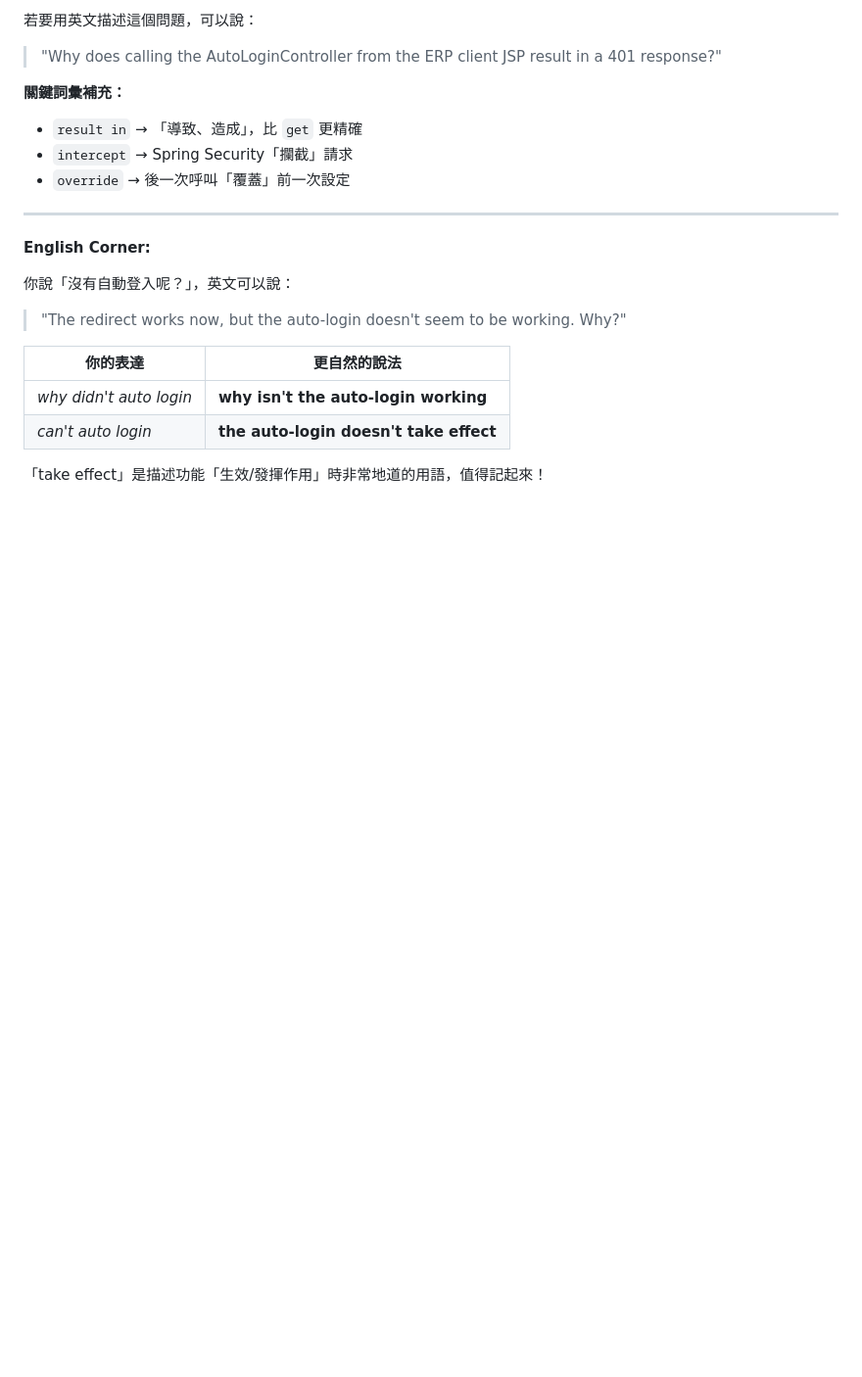
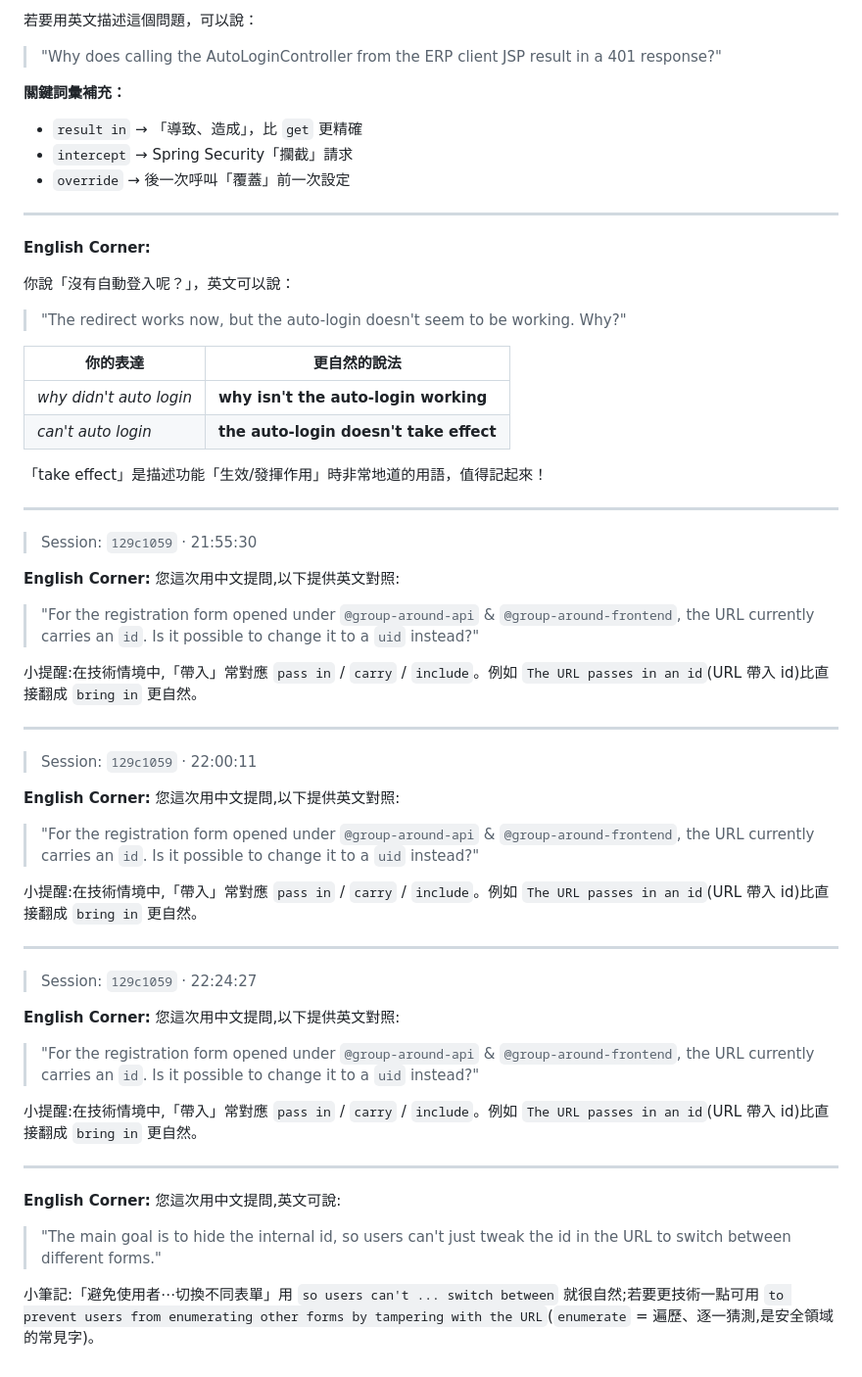
Before and after one commit to Jiong1203/english-class, a Markdown page: src/English_20260415.md, the part around the change. Shown at 98% size. Rendered like a GitHub page; blank space fills up the shorter version.

Commit message:
docs: add English Corner entries for 2026-04-15 with new translations and grammar tips
Expanded the English Corner with additional entries, providing translations for user prompts and technical phrases, along with grammar corrections and suggestions for more natural expressions. Updated `src/index.json` to include the new date in the app’s date index.

```diff
--- a/src/English_20260415.md
+++ b/src/English_20260415.md
@@ -398,3 +398,45 @@
 | *can't auto login* | **the auto-login doesn't take effect** |
 
 「take effect」是描述功能「生效/發揮作用」時非常地道的用語，值得記起來！
+
+---
+
+> Session: `129c1059` · 21:55:30
+
+**English Corner:**
+您這次用中文提問,以下提供英文對照:
+
+> "For the registration form opened under `@group-around-api` & `@group-around-frontend`, the URL currently carries an `id`. Is it possible to change it to a `uid` instead?"
+
+小提醒:在技術情境中,「帶入」常對應 `pass in` / `carry` / `include`。例如 `The URL passes in an id`(URL 帶入 id)比直接翻成 `bring in` 更自然。
+
+---
+
+> Session: `129c1059` · 22:00:11
+
+**English Corner:**
+您這次用中文提問,以下提供英文對照:
+
+> "For the registration form opened under `@group-around-api` & `@group-around-frontend`, the URL currently carries an `id`. Is it possible to change it to a `uid` instead?"
+
+小提醒:在技術情境中,「帶入」常對應 `pass in` / `carry` / `include`。例如 `The URL passes in an id`(URL 帶入 id)比直接翻成 `bring in` 更自然。
+
+---
+
+> Session: `129c1059` · 22:24:27
+
+**English Corner:**
+您這次用中文提問,以下提供英文對照:
+
+> "For the registration form opened under `@group-around-api` & `@group-around-frontend`, the URL currently carries an `id`. Is it possible to change it to a `uid` instead?"
+
+小提醒:在技術情境中,「帶入」常對應 `pass in` / `carry` / `include`。例如 `The URL passes in an id`(URL 帶入 id)比直接翻成 `bring in` 更自然。
+
+---
+
+**English Corner:**
+您這次用中文提問,英文可說:
+
+> "The main goal is to hide the internal id, so users can't just tweak the id in the URL to switch between different forms."
+
+小筆記:「避免使用者⋯切換不同表單」用 `so users can't ... switch between` 就很自然;若要更技術一點可用 `to prevent users from enumerating other forms by tampering with the URL`(`enumerate` = 遍歷、逐一猜測,是安全領域的常見字)。
```
